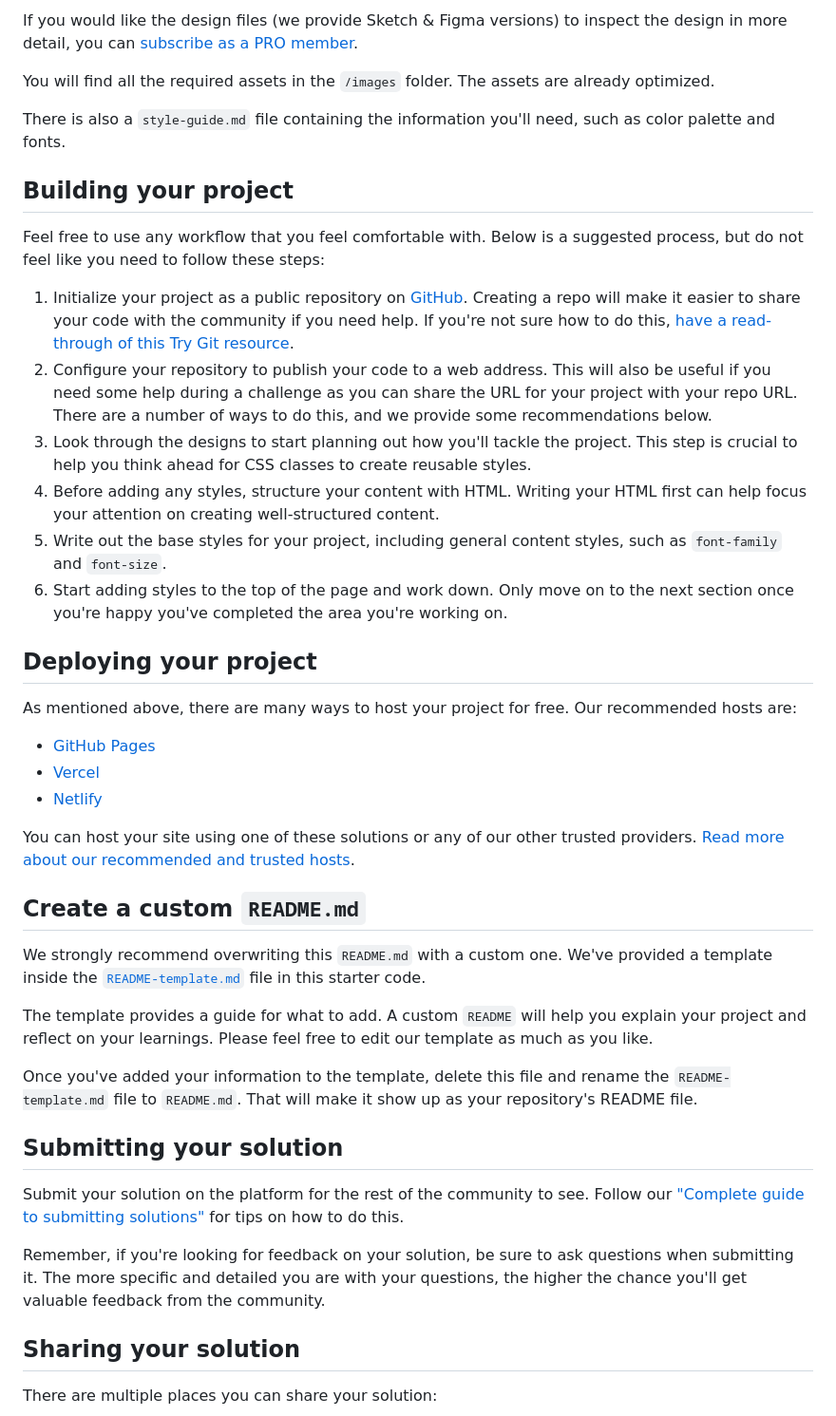
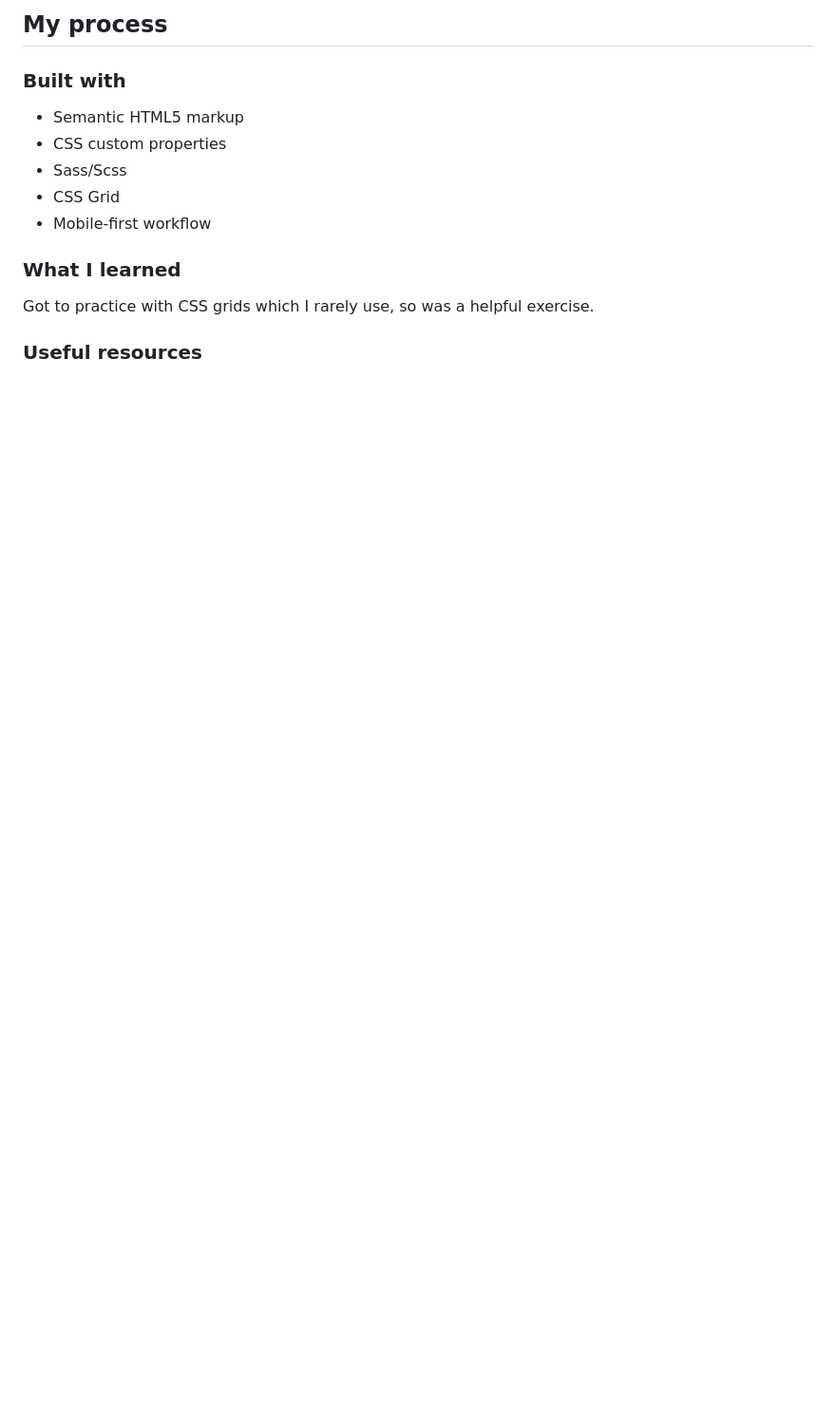
Before and after one commit to nerdynischal/testimonials-grid-section-main, a Markdown page: README.md, the part around the change printed below. Shown: that part at 95% size. GitHub-like rendering; blank space fills up the shorter version.

```diff
--- a/README.md
+++ b/README.md
@@ -30,46 +33,17 @@ The designs are in JPG static format. Using JPGs will mean that you'll need to u
 
-If you would like the design files (we provide Sketch & Figma versions) to inspect the design in more detail, you can [subscribe as a PRO member](https://www.frontendmentor.io/pro).
+## My process
 
-You will find all the required assets in the `/images` folder. The assets are already optimized.
+### Built with
 
-There is also a `style-guide.md` file containing the information you'll need, such as color palette and fonts.
+- Semantic HTML5 markup
+- CSS custom properties
+- Sass/Scss
+- CSS Grid
+- Mobile-first workflow
 
-## Building your project
+### What I learned
 
-Feel free to use any workflow that you feel comfortable with. Below is a suggested process, but do not feel like you need to follow these steps:
+Got to practice with CSS grids which I rarely use, so was a helpful exercise.
 
-1. Initialize your project as a public repository on [GitHub](https://github.com/). Creating a repo will make it easier to share your code with the community if you need help. If you're not sure how to do this, [have a read-through of this Try Git resource](https://try.github.io/).
-2. Configure your repository to publish your code to a web address. This will also be useful if you need some help during a challenge as you can share the URL for your project with your repo URL. There are a number of ways to do this, and we provide some recommendations below.
-3. Look through the designs to start planning out how you'll tackle the project. This step is crucial to help you think ahead for CSS classes to create reusable styles.
-4. Before adding any styles, structure your content with HTML. Writing your HTML first can help focus your attention on creating well-structured content.
-5. Write out the base styles for your project, including general content styles, such as `font-family` and `font-size`.
-6. Start adding styles to the top of the page and work down. Only move on to the next section once you're happy you've completed the area you're working on.
+### Useful resources
 
-## Deploying your project
-
-As mentioned above, there are many ways to host your project for free. Our recommended hosts are:
-
-- [GitHub Pages](https://pages.github.com/)
-- [Vercel](https://vercel.com/)
-- [Netlify](https://www.netlify.com/)
-
-You can host your site using one of these solutions or any of our other trusted providers. [Read more about our recommended and trusted hosts](https://medium.com/frontend-mentor/frontend-mentor-trusted-hosting-providers-bf000dfebe).
-
-## Create a custom `README.md`
-
-We strongly recommend overwriting this `README.md` with a custom one. We've provided a template inside the [`README-template.md`](./README-template.md) file in this starter code.
-
-The template provides a guide for what to add. A custom `README` will help you explain your project and reflect on your learnings. Please feel free to edit our template as much as you like.
-
-Once you've added your information to the template, delete this file and rename the `README-template.md` file to `README.md`. That will make it show up as your repository's README file.
-
-## Submitting your solution
-
-Submit your solution on the platform for the rest of the community to see. Follow our ["Complete guide to submitting solutions"](https://medium.com/frontend-mentor/a-complete-guide-to-submitting-solutions-on-frontend-mentor-ac6384162248) for tips on how to do this.
-
-Remember, if you're looking for feedback on your solution, be sure to ask questions when submitting it. The more specific and detailed you are with your questions, the higher the chance you'll get valuable feedback from the community.
-
-## Sharing your solution
-
-There are multiple places you can share your solution:
-
```
Also changed, not shown: other parts of README.md (+21 -33 lines), README-template.md (deleted, +0 -110 lines), images/screenshot-desktop.png (added), images/screenshot-mobile.png (added).
